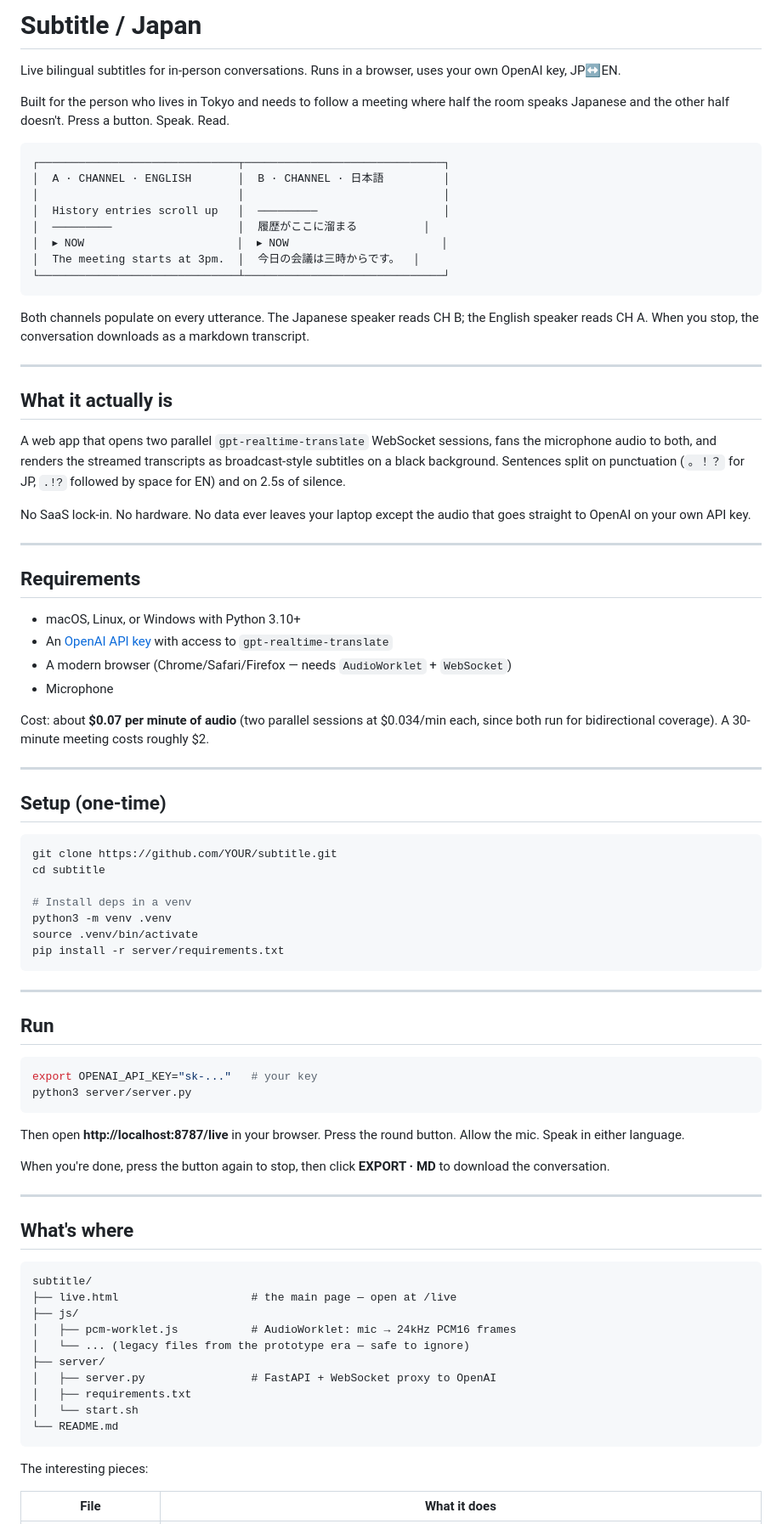
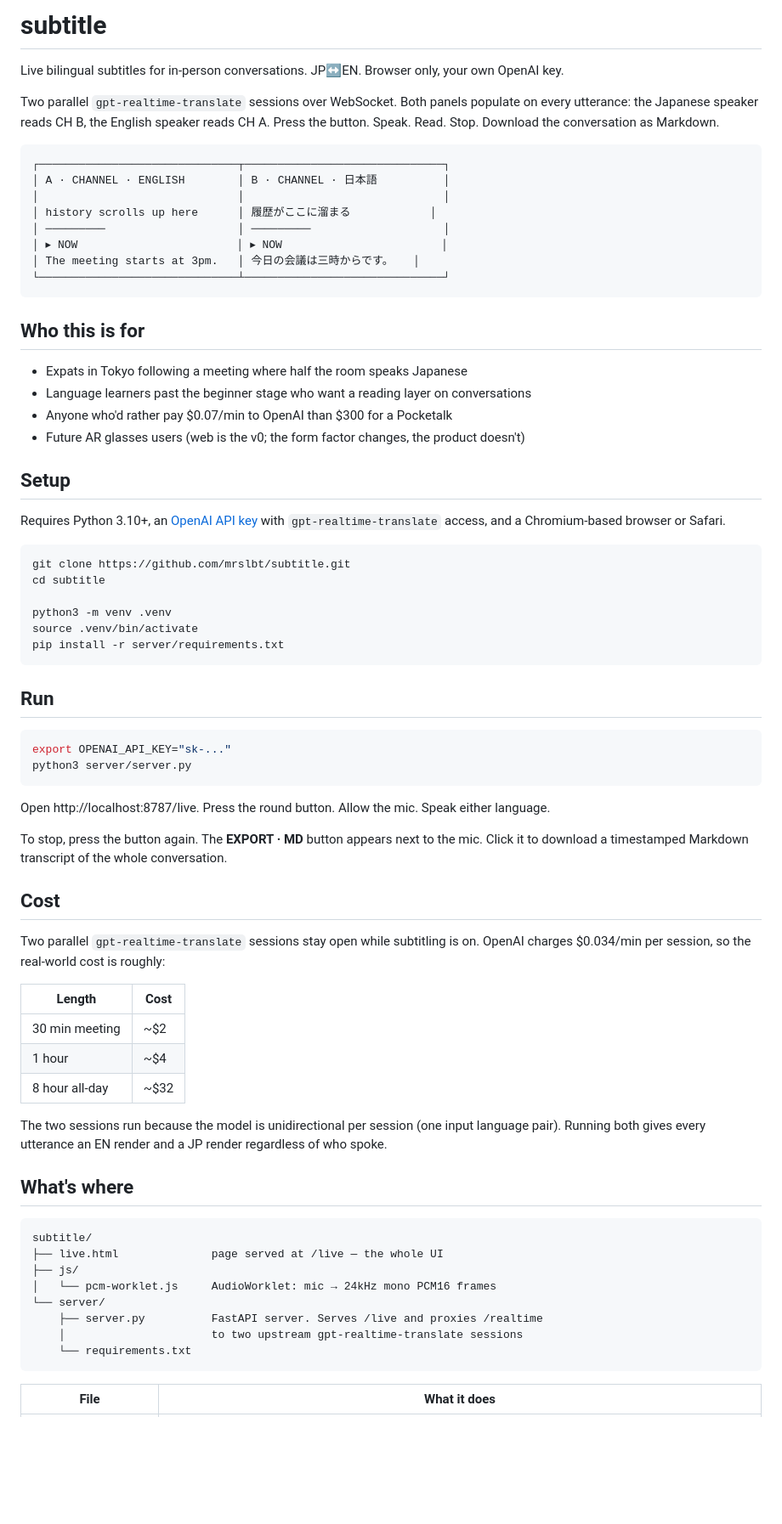
Before and after one commit to mrslbt/subtitle, a Markdown page: README.md, the part around one of its changes. Shown at 85% size. Drawn GitHub-style; blank space fills up the shorter version.

Commit message:
README: rewrite in plain voice, fix GitHub URL, expand cost + audio path tables

````diff
--- a/README.md
+++ b/README.md
@@ -1,86 +1,75 @@
-# Subtitle / Japan
+# subtitle
 
-Live bilingual subtitles for in-person conversations. Runs in a browser, uses your own OpenAI key, JP↔EN.
+Live bilingual subtitles for in-person conversations. JP↔EN. Browser only, your own OpenAI key.
 
-Built for the person who lives in Tokyo and needs to follow a meeting where half the room speaks Japanese and the other half doesn't. Press a button. Speak. Read.
+Two parallel `gpt-realtime-translate` sessions over WebSocket. Both panels populate on every utterance: the Japanese speaker reads CH B, the English speaker reads CH A. Press the button. Speak. Read. Stop. Download the conversation as Markdown.
 
 ```
 ┌──────────────────────────────┬──────────────────────────────┐
-│  A · CHANNEL · ENGLISH       │  B · CHANNEL · 日本語         │
+│ A · CHANNEL · ENGLISH        │ B · CHANNEL · 日本語          │
 │                              │                              │
-│  History entries scroll up   │  ─────────                   │
-│  ─────────                   │  履歴がここに溜まる          │
-│  ▸ NOW                       │  ▸ NOW                       │
-│  The meeting starts at 3pm.  │  今日の会議は三時からです。  │
+│ history scrolls up here      │ 履歴がここに溜まる            │
+│ ─────────                    │ ─────────                    │
+│ ▸ NOW                        │ ▸ NOW                        │
+│ The meeting starts at 3pm.   │ 今日の会議は三時からです。   │
 └──────────────────────────────┴──────────────────────────────┘
 ```
 
-Both channels populate on every utterance. The Japanese speaker reads CH B; the English speaker reads CH A. When you stop, the conversation downloads as a markdown transcript.
+## Who this is for
 
----
+- Expats in Tokyo following a meeting where half the room speaks Japanese
+- Language learners past the beginner stage who want a reading layer on conversations
+- Anyone who'd rather pay $0.07/min to OpenAI than $300 for a Pocketalk
+- Future AR glasses users (web is the v0; the form factor changes, the product doesn't)
 
-## What it actually is
+## Setup
 
-A web app that opens two parallel `gpt-realtime-translate` WebSocket sessions, fans the microphone audio to both, and renders the streamed transcripts as broadcast-style subtitles on a black background. Sentences split on punctuation (`。！？` for JP, `.!?` followed by space for EN) and on 2.5s of silence.
-
-No SaaS lock-in. No hardware. No data ever leaves your laptop except the audio that goes straight to OpenAI on your own API key.
-
----
-
-## Requirements
-
-- macOS, Linux, or Windows with Python 3.10+
-- An [OpenAI API key](https://platform.openai.com/api-keys) with access to `gpt-realtime-translate`
-- A modern browser (Chrome/Safari/Firefox — needs `AudioWorklet` + `WebSocket`)
-- Microphone
-
-Cost: about **$0.07 per minute of audio** (two parallel sessions at $0.034/min each, since both run for bidirectional coverage). A 30-minute meeting costs roughly $2.
-
----
-
-## Setup (one-time)
+Requires Python 3.10+, an [OpenAI API key](https://platform.openai.com/api-keys) with `gpt-realtime-translate` access, and a Chromium-based browser or Safari.
 
 ```bash
-git clone https://github.com/YOUR/subtitle.git
+git clone https://github.com/mrslbt/subtitle.git
 cd subtitle
 
-# Install deps in a venv
 python3 -m venv .venv
 source .venv/bin/activate
 pip install -r server/requirements.txt
 ```
 
----
-
 ## Run
 
 ```bash
-export OPENAI_API_KEY="sk-..."   # your key
+export OPENAI_API_KEY="sk-..."
 python3 server/server.py
 ```
 
-Then open **http://localhost:8787/live** in your browser. Press the round button. Allow the mic. Speak in either language.
+Open http://localhost:8787/live. Press the round button. Allow the mic. Speak either language.
 
-When you're done, press the button again to stop, then click **EXPORT · MD** to download the conversation.
+To stop, press the button again. The **EXPORT · MD** button appears next to the mic. Click it to download a timestamped Markdown transcript of the whole conversation.
 
----
+## Cost
+
+Two parallel `gpt-realtime-translate` sessions stay open while subtitling is on. OpenAI charges $0.034/min per session, so the real-world cost is roughly:
+
+| Length | Cost |
+|---|---|
+| 30 min meeting | ~$2 |
+| 1 hour | ~$4 |
+| 8 hour all-day | ~$32 |
+
+The two sessions run because the model is unidirectional per session (one input language pair). Running both gives every utterance an EN render and a JP render regardless of who spoke.
 
 ## What's where
 
 ```
 subtitle/
-├── live.html                    # the main page — open at /live
+├── live.html              page served at /live — the whole UI
 ├── js/
-│   ├── pcm-worklet.js           # AudioWorklet: mic → 24kHz PCM16 frames
-│   └── ... (legacy files from the prototype era — safe to ignore)
-├── server/
-│   ├── server.py                # FastAPI + WebSocket proxy to OpenAI
-│   ├── requirements.txt
-│   └── start.sh
-└── README.md
+│   └── pcm-worklet.js     AudioWorklet: mic → 24kHz mono PCM16 frames
+└── server/
+    ├── server.py          FastAPI server. Serves /live and proxies /realtime
+    │                      to two upstream gpt-realtime-translate sessions
+    └── requirements.txt
 ```
-
-The interesting pieces:
 
 | File | What it does |
 |---|---|
````
Also changed, not shown: other parts of README.md (+41 -25 lines).
